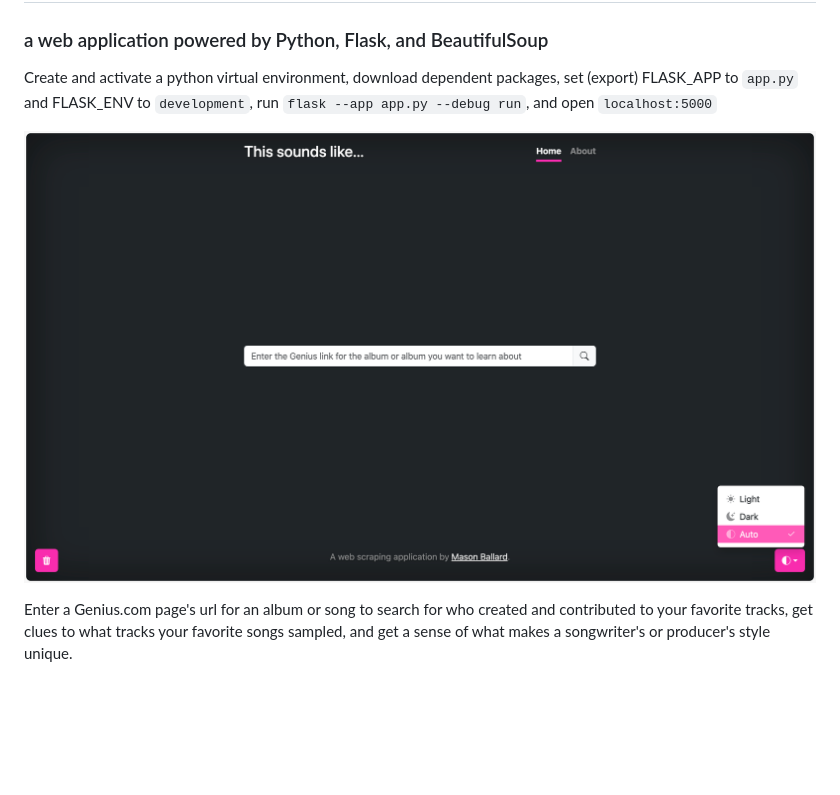
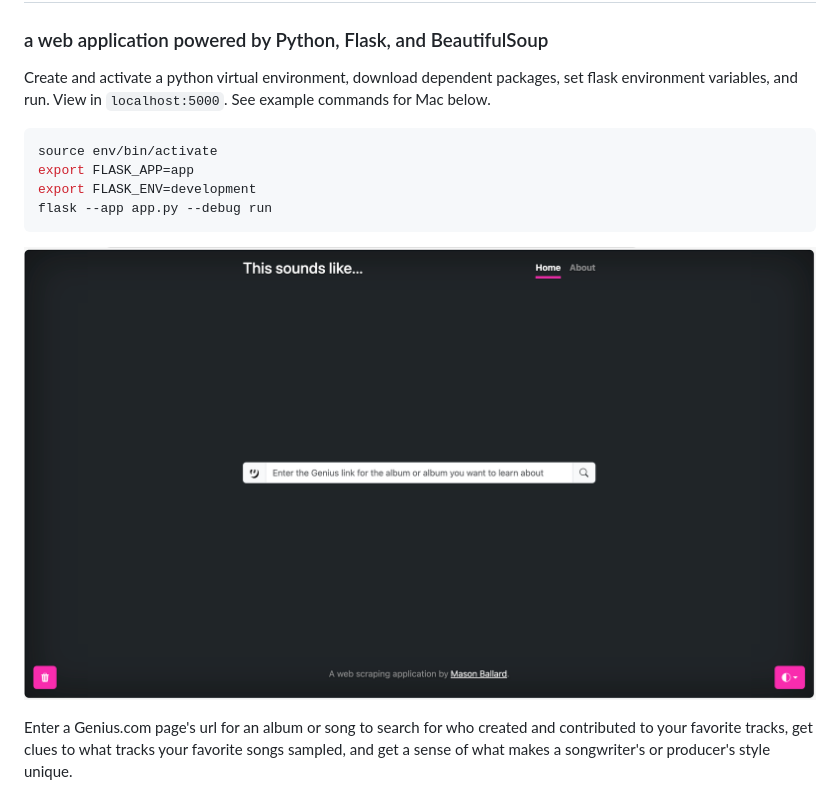
Before and after one commit to mballard29/this-sounds-like, a Markdown page: README.md, the part around the change. Rendered like a GitHub page; pictures changed too: demo-pictures/geniusbutton.png (added), demo-pictures/home.png (deleted); blank space fills up the shorter version.

````diff
--- a/README.md
+++ b/README.md
@@ -2,10 +2,16 @@
 ### a web application powered by Python, Flask, and BeautifulSoup
 
 
-Create and activate a python virtual environment, download dependent packages, set (export) FLASK_APP to `app.py` and FLASK_ENV to `development`, run `flask --app app.py --debug run`, and open `localhost:5000`
+Create and activate a python virtual environment, download dependent packages, set flask environment variables, and run. View in `localhost:5000`. See example commands for Mac below.
+```bash
+source env/bin/activate
+export FLASK_APP=app
+export FLASK_ENV=development
+flask --app app.py --debug run
+```
 
 
-![Landing page](demo-pictures/home.png)
+![Landing page](demo-pictures/geniusbutton.png)
 
 
 Enter a Genius.com page's url for an album or song to search for who created and contributed to your favorite tracks, get clues to what tracks your favorite songs sampled, and get a sense of what makes a songwriter's or producer's style unique.
````
